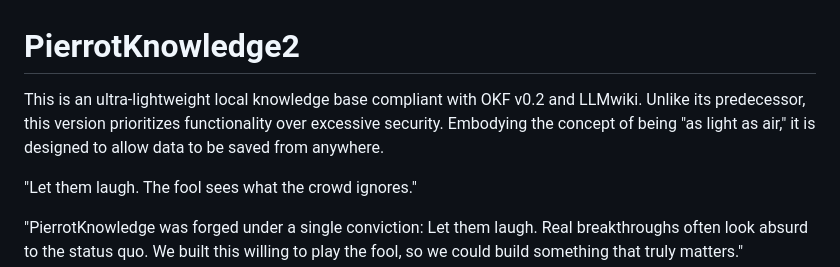
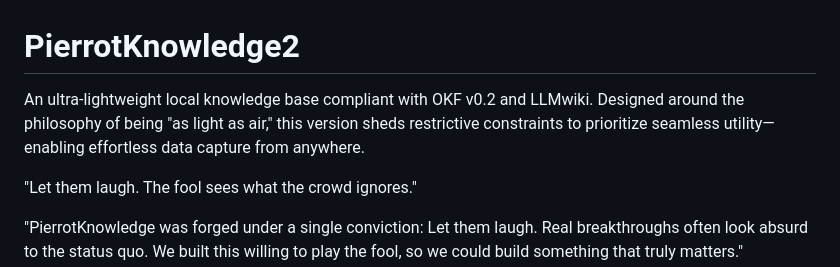
Before and after one commit to yuimaruofbook/PierrotKnowledge2, a Markdown page: README.md, the part around the change. Drawn GitHub-style.

```diff
--- a/README.md
+++ b/README.md
@@ -1,6 +1,6 @@
 # PierrotKnowledge2
-This is an ultra-lightweight local knowledge base compliant with OKF v0.2 and LLMwiki. Unlike its predecessor, this version prioritizes functionality over excessive security.
-Embodying the concept of being "as light as air," it is designed to allow data to be saved from anywhere.
+An ultra-lightweight local knowledge base compliant with OKF v0.2 and LLMwiki.
+Designed around the philosophy of being "as light as air," this version sheds restrictive constraints to prioritize seamless utility—enabling effortless data capture from anywhere.
 
 "Let them laugh. The fool sees what the crowd ignores."
 
```
